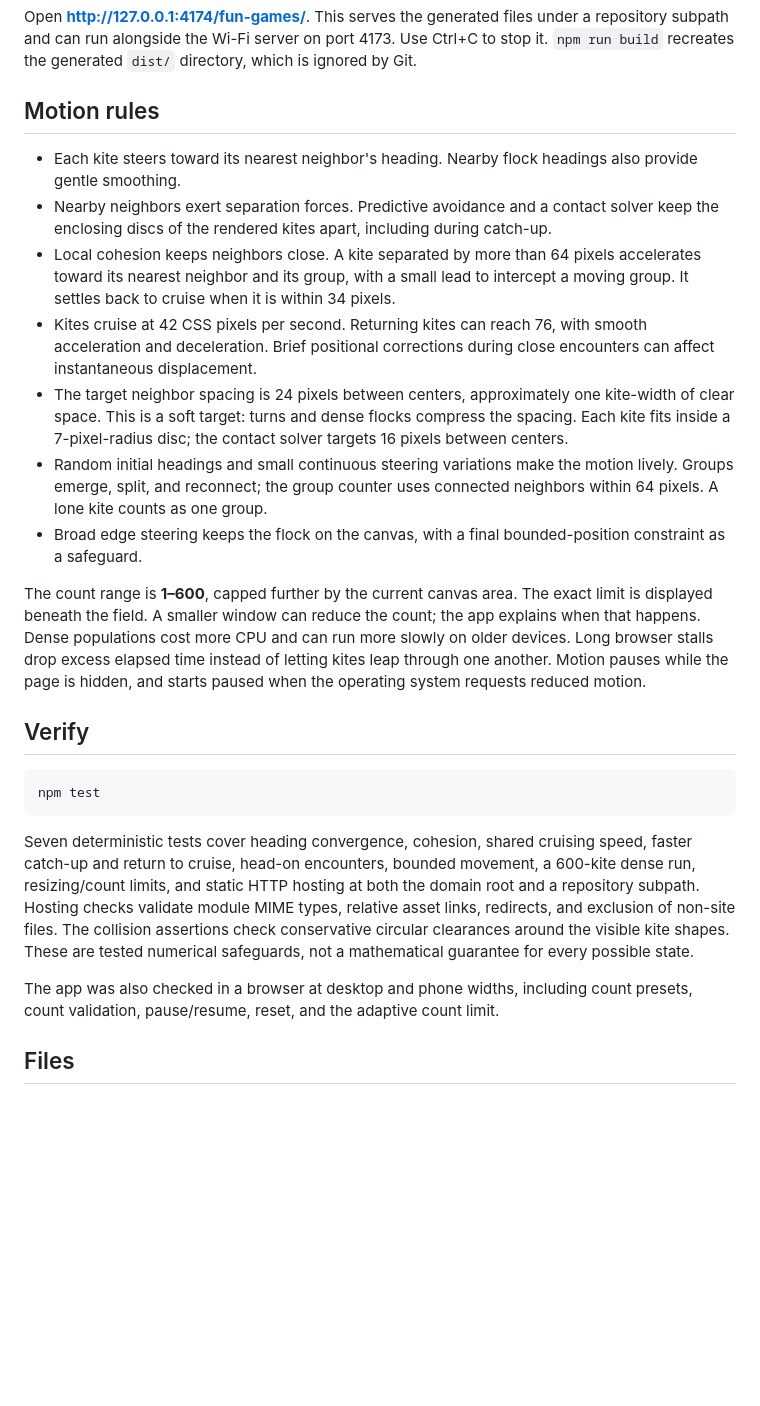
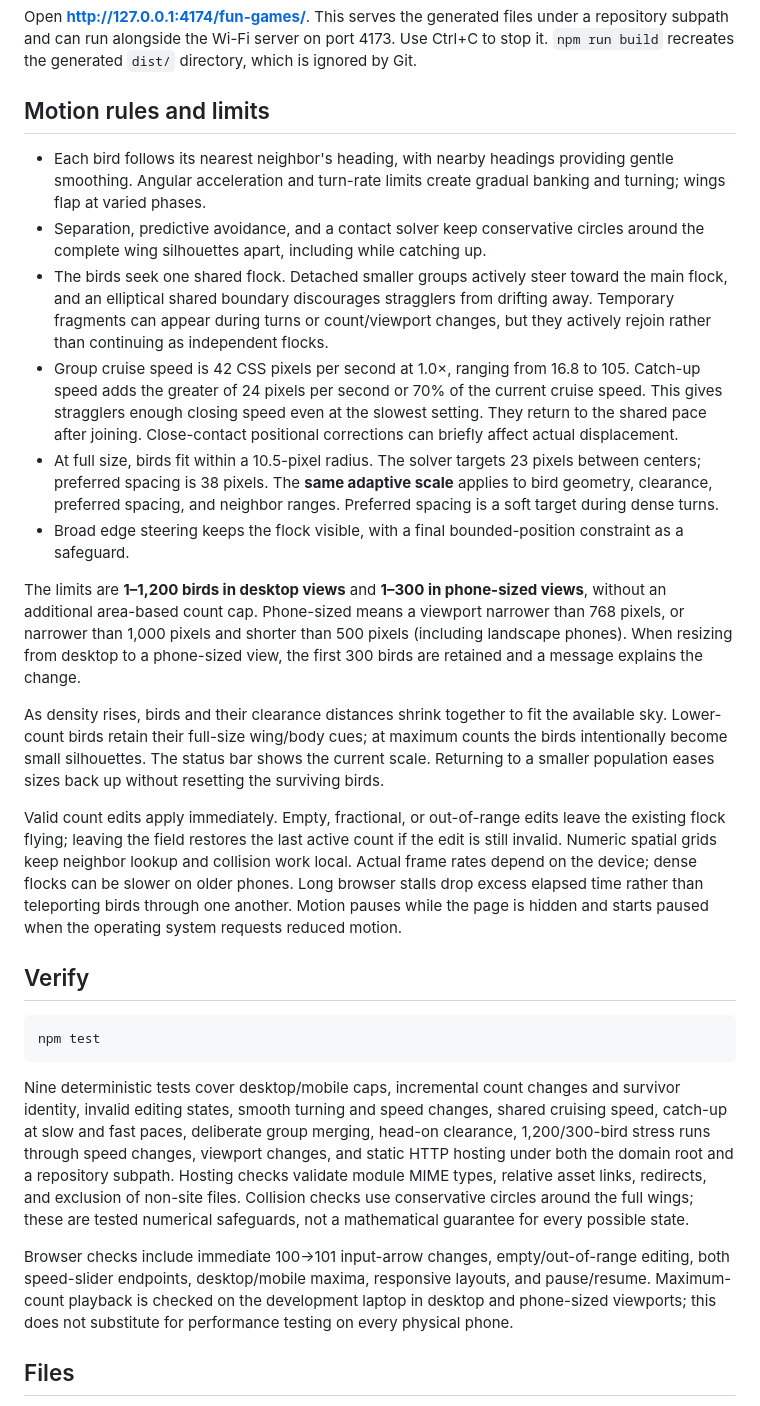
Before and after one commit to Anilkumar011/fun-games, a Markdown page: README.md, the part around one of its changes. Drawn GitHub-style; blank space fills up the shorter version.

````diff
--- a/README.md
+++ b/README.md
@@ -45,17 +47,20 @@ npm run preview
 
 Open **http://127.0.0.1:4174/fun-games/**. This serves the generated files under a repository subpath and can run alongside the Wi-Fi server on port 4173. Use Ctrl+C to stop it. `npm run build` recreates the generated `dist/` directory, which is ignored by Git.
 
-## Motion rules
+## Motion rules and limits
 
-- Each kite steers toward its nearest neighbor's heading. Nearby flock headings also provide gentle smoothing.
-- Nearby neighbors exert separation forces. Predictive avoidance and a contact solver keep the enclosing discs of the rendered kites apart, including during catch-up.
-- Local cohesion keeps neighbors close. A kite separated by more than 64 pixels accelerates toward its nearest neighbor and its group, with a small lead to intercept a moving group. It settles back to cruise when it is within 34 pixels.
-- Kites cruise at 42 CSS pixels per second. Returning kites can reach 76, with smooth acceleration and deceleration. Brief positional corrections during close encounters can affect instantaneous displacement.
-- The target neighbor spacing is 24 pixels between centers, approximately one kite-width of clear space. This is a soft target: turns and dense flocks compress the spacing. Each kite fits inside a 7-pixel-radius disc; the contact solver targets 16 pixels between centers.
-- Random initial headings and small continuous steering variations make the motion lively. Groups emerge, split, and reconnect; the group counter uses connected neighbors within 64 pixels. A lone kite counts as one group.
-- Broad edge steering keeps the flock on the canvas, with a final bounded-position constraint as a safeguard.
+- Each bird follows its nearest neighbor's heading, with nearby headings providing gentle smoothing. Angular acceleration and turn-rate limits create gradual banking and turning; wings flap at varied phases.
+- Separation, predictive avoidance, and a contact solver keep conservative circles around the complete wing silhouettes apart, including while catching up.
+- The birds seek one shared flock. Detached smaller groups actively steer toward the main flock, and an elliptical shared boundary discourages stragglers from drifting away. Temporary fragments can appear during turns or count/viewport changes, but they actively rejoin rather than continuing as independent flocks.
+- Group cruise speed is 42 CSS pixels per second at 1.0×, ranging from 16.8 to 105. Catch-up speed adds the greater of 24 pixels per second or 70% of the current cruise speed. This gives stragglers enough closing speed even at the slowest setting. They return to the shared pace after joining. Close-contact positional corrections can briefly affect actual displacement.
+- At full size, birds fit within a 10.5-pixel radius. The solver targets 23 pixels between centers; preferred spacing is 38 pixels. The **same adaptive scale** applies to bird geometry, clearance, preferred spacing, and neighbor ranges. Preferred spacing is a soft target during dense turns.
+- Broad edge steering keeps the flock visible, with a final bounded-position constraint as a safeguard.
 
-The count range is **1–600**, capped further by the current canvas area. The exact limit is displayed beneath the field. A smaller window can reduce the count; the app explains when that happens. Dense populations cost more CPU and can run more slowly on older devices. Long browser stalls drop excess elapsed time instead of letting kites leap through one another. Motion pauses while the page is hidden, and starts paused when the operating system requests reduced motion.
+The limits are **1–1,200 birds in desktop views** and **1–300 in phone-sized views**, without an additional area-based count cap. Phone-sized means a viewport narrower than 768 pixels, or narrower than 1,000 pixels and shorter than 500 pixels (including landscape phones). When resizing from desktop to a phone-sized view, the first 300 birds are retained and a message explains the change.
+
+As density rises, birds and their clearance distances shrink together to fit the available sky. Lower-count birds retain their full-size wing/body cues; at maximum counts the birds intentionally become small silhouettes. The status bar shows the current scale. Returning to a smaller population eases sizes back up without resetting the surviving birds.
+
+Valid count edits apply immediately. Empty, fractional, or out-of-range edits leave the existing flock flying; leaving the field restores the last active count if the edit is still invalid. Numeric spatial grids keep neighbor lookup and collision work local. Actual frame rates depend on the device; dense flocks can be slower on older phones. Long browser stalls drop excess elapsed time rather than teleporting birds through one another. Motion pauses while the page is hidden and starts paused when the operating system requests reduced motion.
 
 ## Verify
 
@@ -63,9 +68,9 @@ The count range is **1–600**, capped further by the current canvas area. The e
 npm test
 ```
 
-Seven deterministic tests cover heading convergence, cohesion, shared cruising speed, faster catch-up and return to cruise, head-on encounters, bounded movement, a 600-kite dense run, resizing/count limits, and static HTTP hosting at both the domain root and a repository subpath. Hosting checks validate module MIME types, relative asset links, redirects, and exclusion of non-site files. The collision assertions check conservative circular clearances around the visible kite shapes. These are tested numerical safeguards, not a mathematical guarantee for every possible state.
+Nine deterministic tests cover desktop/mobile caps, incremental count changes and survivor identity, invalid editing states, smooth turning and speed changes, shared cruising speed, catch-up at slow and fast paces, deliberate group merging, head-on clearance, 1,200/300-bird stress runs through speed changes, viewport changes, and static HTTP hosting under both the domain root and a repository subpath. Hosting checks validate module MIME types, relative asset links, redirects, and exclusion of non-site files. Collision checks use conservative circles around the full wings; these are tested numerical safeguards, not a mathematical guarantee for every possible state.
 
-The app was also checked in a browser at desktop and phone widths, including count presets, count validation, pause/resume, reset, and the adaptive count limit.
+Browser checks include immediate 100→101 input-arrow changes, empty/out-of-range editing, both speed-slider endpoints, desktop/mobile maxima, responsive layouts, and pause/resume. Maximum-count playback is checked on the development laptop in desktop and phone-sized viewports; this does not substitute for performance testing on every physical phone.
 
 ## Files
 
````
Also changed, not shown: other parts of README.md (+3 -1 lines), preview.jpg, 5 other files.
